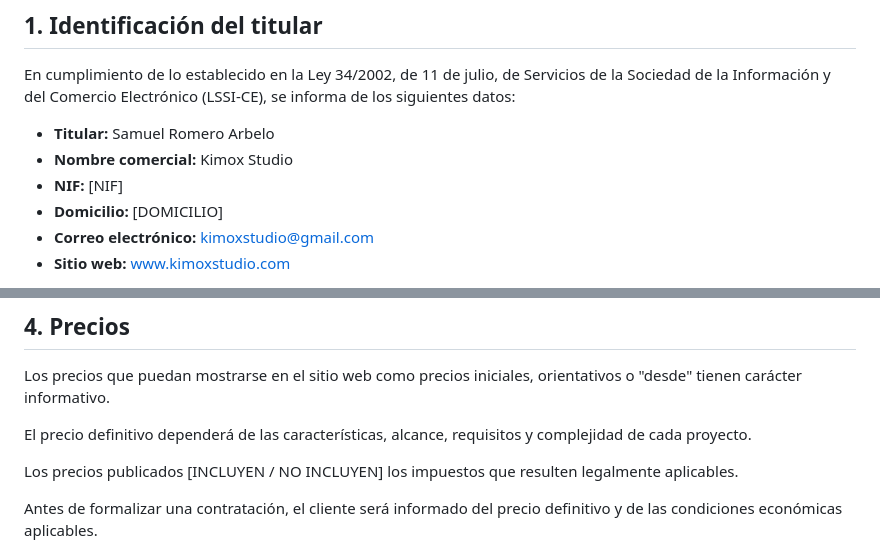
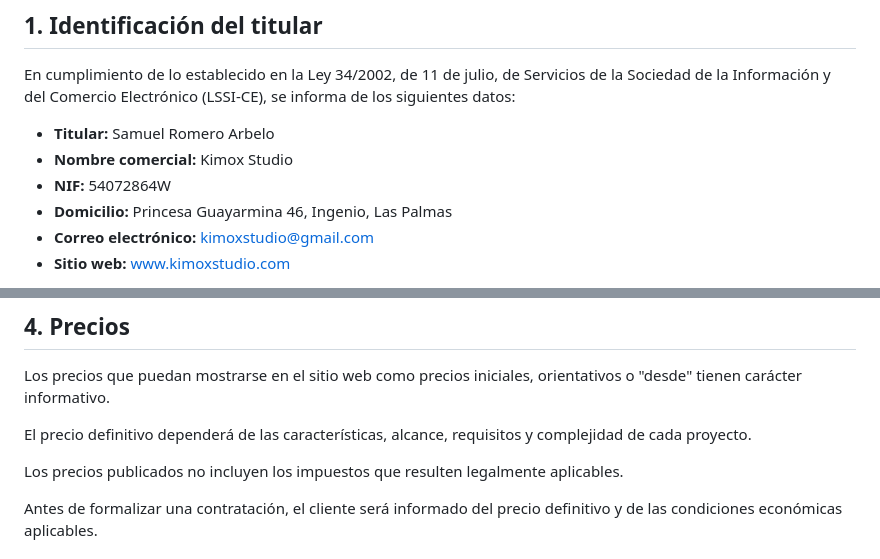
Before and after one commit to KimoxStudio/kimoxstudio.com, a Markdown page: content/legal/aviso-legal.md, 2 parts joined by grey strips. Drawn GitHub-style.

```diff
--- a/content/legal/aviso-legal.md
+++ b/content/legal/aviso-legal.md
@@ -4,8 +4,8 @@ En cumplimiento de lo establecido en la Ley 34/2002, de 11 de julio, de Servicio
 
 * **Titular:** Samuel Romero Arbelo
 * **Nombre comercial:** Kimox Studio
-* **NIF:** [NIF]
-* **Domicilio:** [DOMICILIO]
+* **NIF:** 54072864W
+* **Domicilio:** Princesa Guayarmina 46, Ingenio, Las Palmas
 * **Correo electrónico:** [kimoxstudio@gmail.com](mailto:kimoxstudio@gmail.com)
 * **Sitio web:** [www.kimoxstudio.com](https://www.kimoxstudio.com)
 
@@ -33,7 +33,7 @@ Los precios que puedan mostrarse en el sitio web como precios iniciales, orienta
 
 El precio definitivo dependerá de las características, alcance, requisitos y complejidad de cada proyecto.
 
-Los precios publicados [INCLUYEN / NO INCLUYEN] los impuestos que resulten legalmente aplicables.
+Los precios publicados no incluyen los impuestos que resulten legalmente aplicables.
 
 Antes de formalizar una contratación, el cliente será informado del precio definitivo y de las condiciones económicas aplicables.
 
```
Also changed, not shown: content/legal/politica-privacidad.md (+2 -2 lines).
